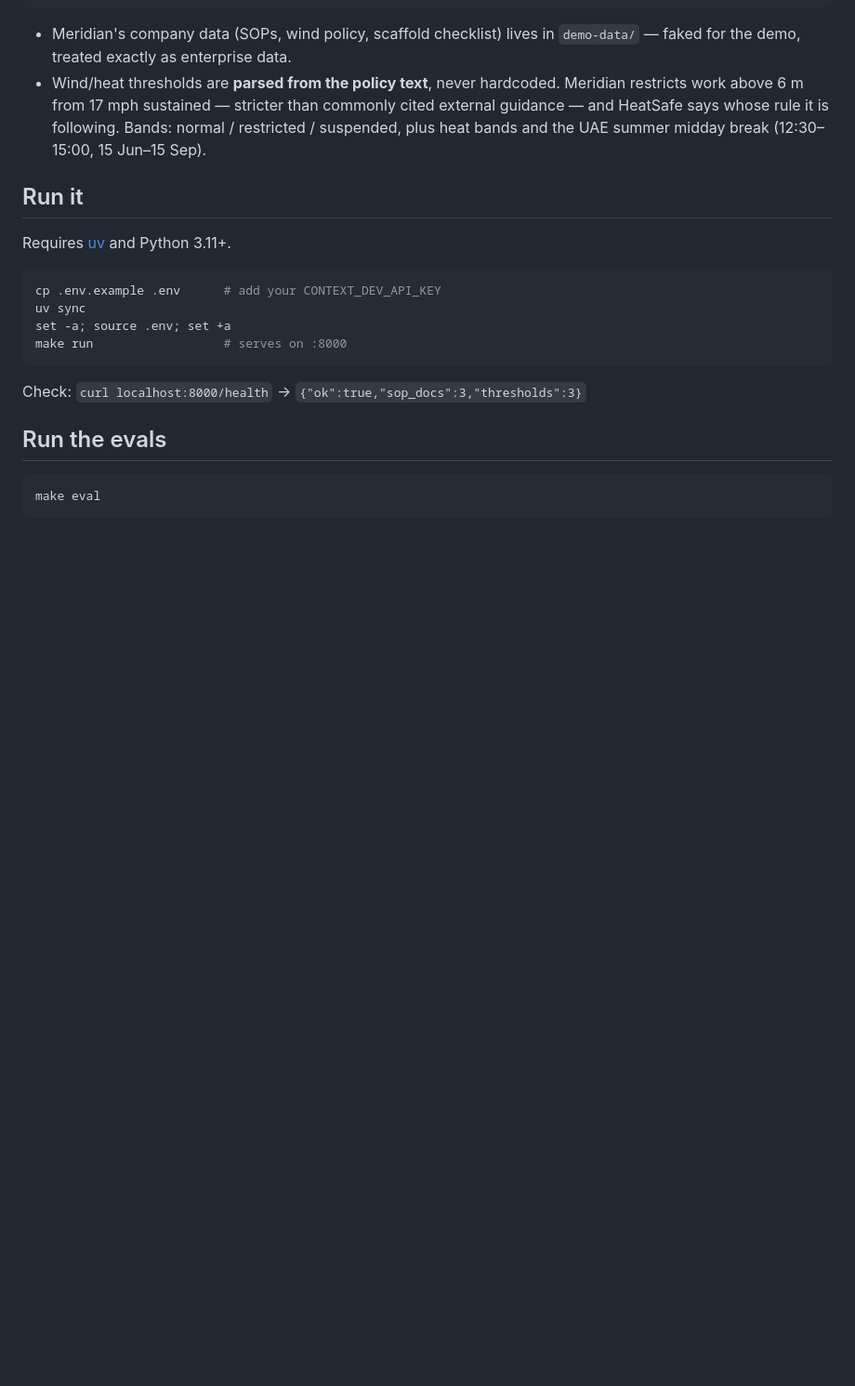
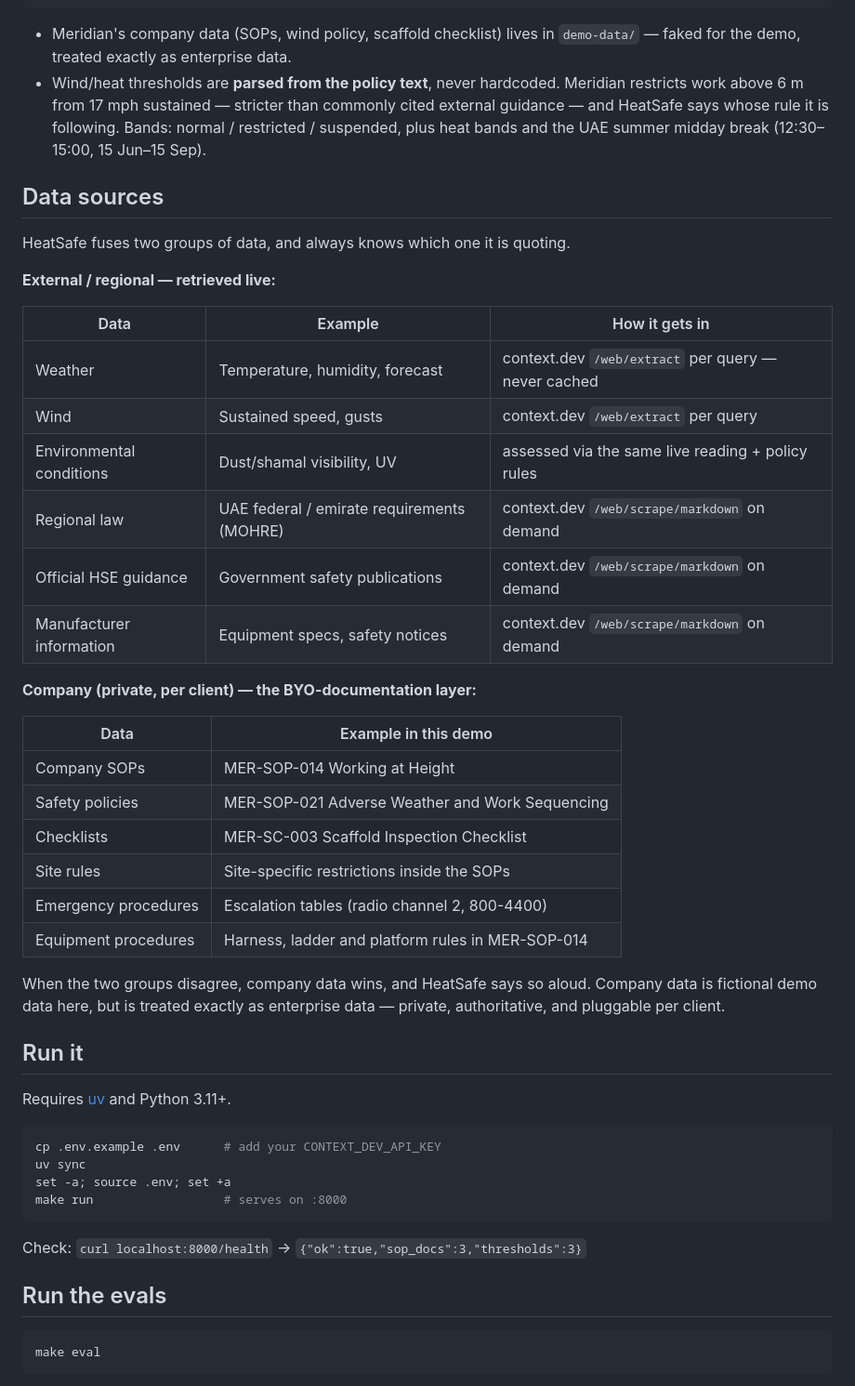
Before and after one commit to ssuvorin/BUILDERS-3, a Markdown page: README.md, the part around the change. Shown at 93% size. GitHub-like rendering; blank space fills up the shorter version.

Commit message:
Document the full data-source map: live external/regional vs company data
Generated with [Devin](https://devin.ai)

Co-Authored-By: Devin <158243242+devin-ai-integration[bot]@users.noreply.github.com>

```diff
--- a/README.md
+++ b/README.md
@@ -39,6 +39,36 @@ Worker voice ⇄ ElevenLabs Agent (prompt: agent/prompt.md)
   commonly cited external guidance — and HeatSafe says whose rule it is
   following. Bands: normal / restricted / suspended, plus heat bands and
   the UAE summer midday break (12:30–15:00, 15 Jun–15 Sep).
+
+## Data sources
+
+HeatSafe fuses two groups of data, and always knows which one it is quoting.
+
+**External / regional — retrieved live:**
+
+| Data | Example | How it gets in |
+|---|---|---|
+| Weather | Temperature, humidity, forecast | context.dev `/web/extract` per query — never cached |
+| Wind | Sustained speed, gusts | context.dev `/web/extract` per query |
+| Environmental conditions | Dust/shamal visibility, UV | assessed via the same live reading + policy rules |
+| Regional law | UAE federal / emirate requirements (MOHRE) | context.dev `/web/scrape/markdown` on demand |
+| Official HSE guidance | Government safety publications | context.dev `/web/scrape/markdown` on demand |
+| Manufacturer information | Equipment specs, safety notices | context.dev `/web/scrape/markdown` on demand |
+
+**Company (private, per client) — the BYO-documentation layer:**
+
+| Data | Example in this demo |
+|---|---|
+| Company SOPs | MER-SOP-014 Working at Height |
+| Safety policies | MER-SOP-021 Adverse Weather and Work Sequencing |
+| Checklists | MER-SC-003 Scaffold Inspection Checklist |
+| Site rules | Site-specific restrictions inside the SOPs |
+| Emergency procedures | Escalation tables (radio channel 2, 800-4400) |
+| Equipment procedures | Harness, ladder and platform rules in MER-SOP-014 |
+
+When the two groups disagree, company data wins, and HeatSafe says so aloud.
+Company data is fictional demo data here, but is treated exactly as
+enterprise data — private, authoritative, and pluggable per client.
 
 ## Run it
 
```
Also changed, not shown: TECH-SPEC.md (+11 -0 lines).
